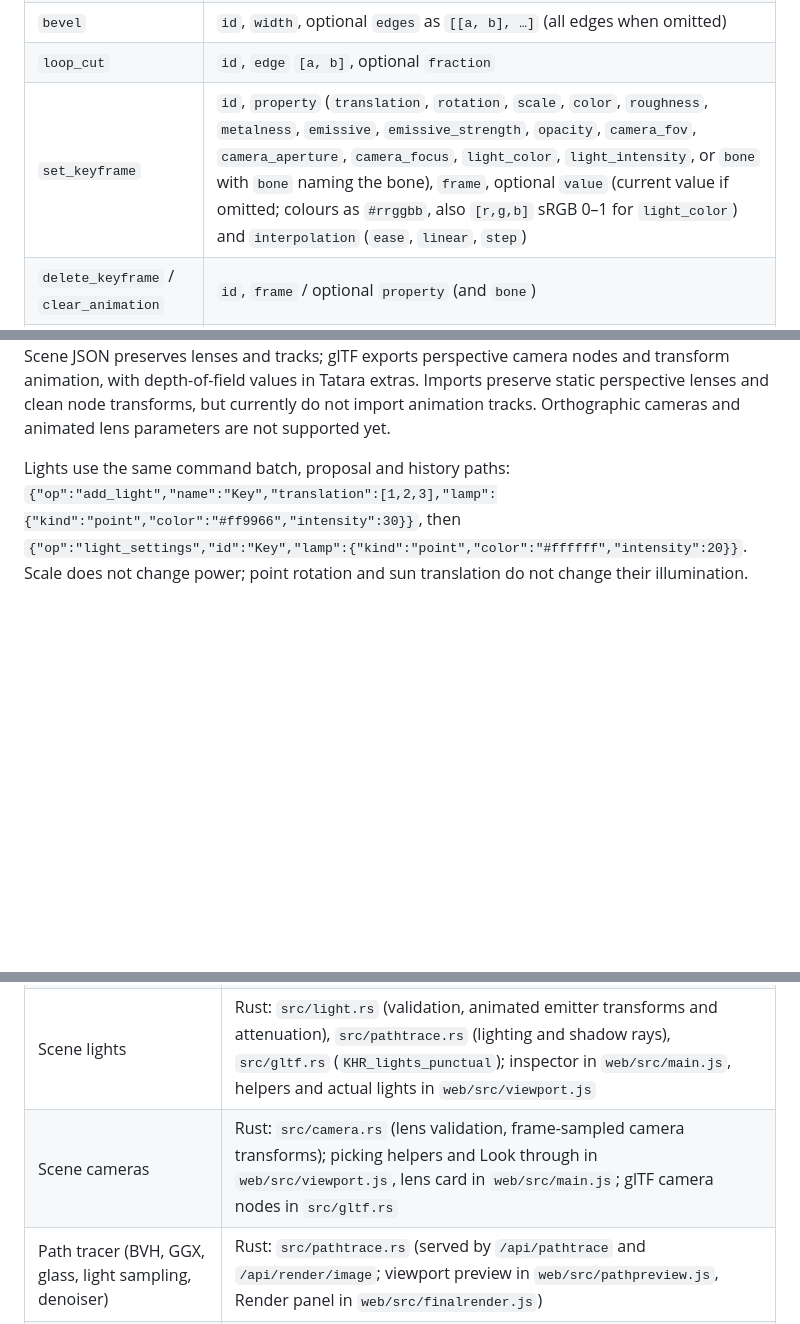
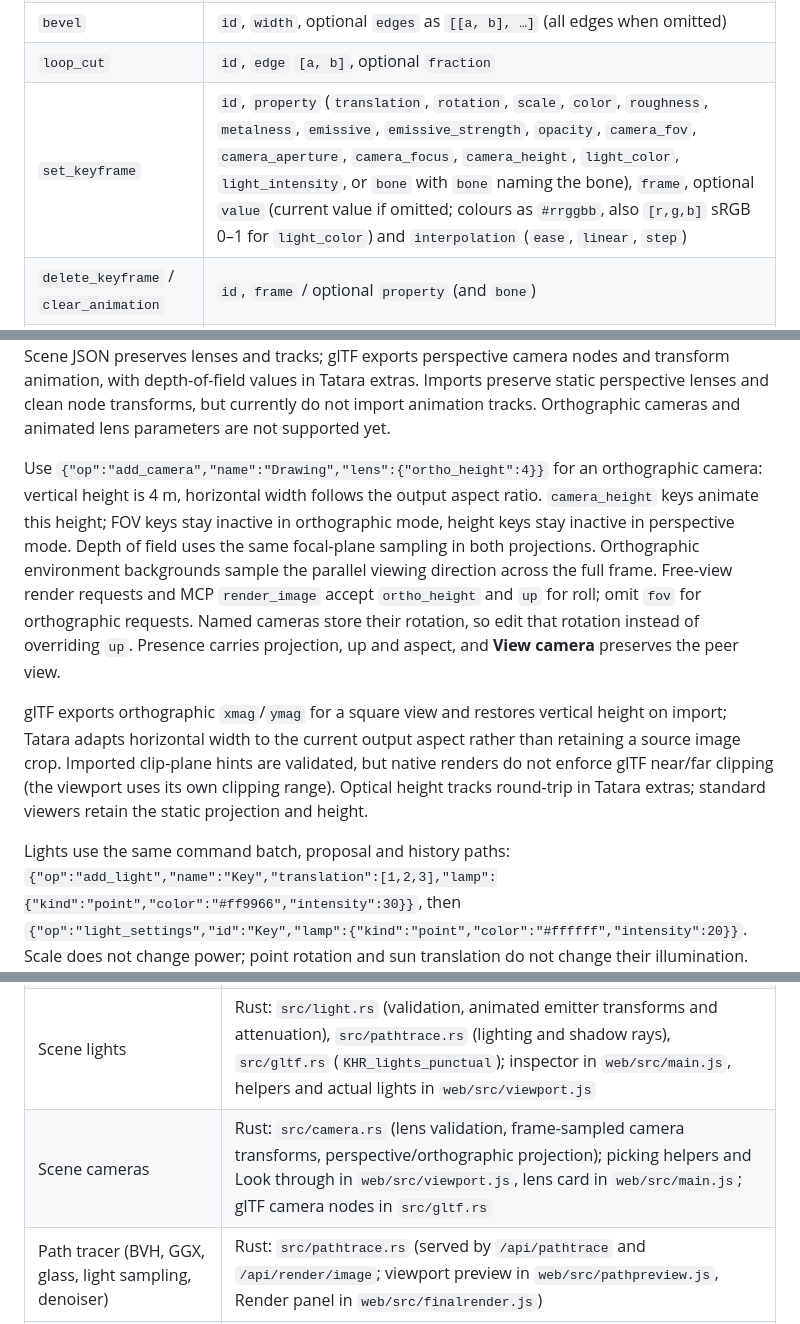
Before and after one commit to rsasaki0109/Tatara, a Markdown page: README.md, 3 parts joined by grey strips. Rendered like a GitHub page; blank space fills up the shorter version.

```diff
--- a/README.md
+++ b/README.md
@@ -332,7 +336,7 @@ curl http://127.0.0.1:3000/api/commands \
 | `move_vertices` | `id`, `vertices` (indices), `offset` |
 | `bevel` | `id`, `width`, optional `edges` as `[[a, b], …]` (all edges when omitted) |
 | `loop_cut` | `id`, `edge` `[a, b]`, optional `fraction` |
-| `set_keyframe` | `id`, `property` (`translation`, `rotation`, `scale`, `color`, `roughness`, `metalness`, `emissive`, `emissive_strength`, `opacity`, `camera_fov`, `camera_aperture`, `camera_focus`, `light_color`, `light_intensity`, or `bone` with `bone` naming the bone), `frame`, optional `value` (current value if omitted; colours as `#rrggbb`, also `[r,g,b]` sRGB 0–1 for `light_color`) and `interpolation` (`ease`, `linear`, `step`) |
+| `set_keyframe` | `id`, `property` (`translation`, `rotation`, `scale`, `color`, `roughness`, `metalness`, `emissive`, `emissive_strength`, `opacity`, `camera_fov`, `camera_aperture`, `camera_focus`, `camera_height`, `light_color`, `light_intensity`, or `bone` with `bone` naming the bone), `frame`, optional `value` (current value if omitted; colours as `#rrggbb`, also `[r,g,b]` sRGB 0–1 for `light_color`) and `interpolation` (`ease`, `linear`, `step`) |
 | `delete_keyframe` / `clear_animation` | `id`, `frame` / optional `property` (and `bone`) |
 | `rig` | `id`, then `chain` (bones end to end through the mesh, optional `axis` `x`/`y`/`z`) or `bones` (`[{"name", "head", "tail", "parent"?, "rotation"?}]`, parents listed first; empty removes the rig) |
 | `pose` | `id`, `bone`, `rotation` (Euler XYZ radians about the bone's head) |
@@ -372,6 +376,10 @@ Opt into safe replay with `{"expected_revision":12,"rebase":true,"commands":[{"o
 Maintain a layout with `{"op":"arrange","ids":["Chair A","Chair B"],"layout":"circle","around":"Table","spacing":0.4,"keep":true}`. With `around`, the reference always leads. Without it, `center` is fixed (omitting it captures the initial mean of item centres). `around` and `center` cannot both be set for maintained layouts. Reapplying the same member set replaces its rule, preserving the id; remove it with `{"op":"unarrange","id":1}`. Spacing and radius are finite metres in 0–100, up to 200 disjoint items per layout and 32 maintained layouts per scene. A member may belong to one maintained layout, and rules must converge within the shared 32-pass solver or the batch is refused. Scene files and `GET /api/context` include `arrangements`, and inspection reports loaded layout violations.
 
 Render a saved shot with `GET /api/render/image?camera=Shot&w=1280&h=720&samples=128` or use `camera=1`; progressive `/api/pathtrace` accepts the same selector. With `frames=1-48`, each frame samples the camera's transform and lens and every light's transform, colour and intensity. Explicit `fov`, `aperture` and `focus` override its lens for that request; `eye`/`target` cannot be mixed with `camera`. Explicit free-view cameras also accept `up=x,y,z` for roll. Cameras have no renderable mesh or spatial-constraint/layout membership; the small body in the viewport is only a picking helper. Scene JSON preserves lenses and tracks; glTF exports perspective camera nodes and transform animation, with depth-of-field values in Tatara extras. Imports preserve static perspective lenses and clean node transforms, but currently do not import animation tracks. Orthographic cameras and animated lens parameters are not supported yet.
+
+Use `{"op":"add_camera","name":"Drawing","lens":{"ortho_height":4}}` for an orthographic camera: vertical height is 4 m, horizontal width follows the output aspect ratio. `camera_height` keys animate this height; FOV keys stay inactive in orthographic mode, height keys stay inactive in perspective mode. Depth of field uses the same focal-plane sampling in both projections. Orthographic environment backgrounds sample the parallel viewing direction across the full frame. Free-view render requests and MCP `render_image` accept `ortho_height` and `up` for roll; omit `fov` for orthographic requests. Named cameras store their rotation, so edit that rotation instead of overriding `up`. Presence carries projection, up and aspect, and **View camera** preserves the peer view.
+
+glTF exports orthographic `xmag`/`ymag` for a square view and restores vertical height on import; Tatara adapts horizontal width to the current output aspect rather than retaining a source image crop. Imported clip-plane hints are validated, but native renders do not enforce glTF near/far clipping (the viewport uses its own clipping range). Optical height tracks round-trip in Tatara extras; standard viewers retain the static projection and height.
 
 Lights use the same command batch, proposal and history paths: `{"op":"add_light","name":"Key","translation":[1,2,3],"lamp":{"kind":"point","color":"#ff9966","intensity":30}}`, then `{"op":"light_settings","id":"Key","lamp":{"kind":"point","color":"#ffffff","intensity":20}}`. Scale does not change power; point rotation and sun translation do not change their illumination. glTF exports/imports point and directional lights through `KHR_lights_punctual`, including static colour/intensity and transform animation on export. Imports preserve static transforms and optical property tracks in Tatara extras; standard node transform animation import remains unsupported. Light geometry, modifiers, rigs and assembly membership are refused. Spot/area lights and soft analytic-light shadows are not supported yet; emissive meshes remain available for area illumination. Viewport shadow maps are approximate; final/agent traced views use actual geometry and light distance for shadow visibility.
 
@@ -416,7 +424,7 @@ This needs ffmpeg and a Chromium build. Set `TATARA_BROWSER_PATH` if Playwright'
 | Headless renderer for agent vision | Rust: `src/render.rs` (CPU rasterizer, shadow map, no GPU needed) |
 | Rigs (bones, automatic weights, skinning) | Rust: `src/rig.rs` (viewport skinning in `web/src/rig.js`, glTF skins in `src/gltf.rs`) |
 | Scene lights | Rust: `src/light.rs` (validation, animated emitter transforms and attenuation), `src/pathtrace.rs` (lighting and shadow rays), `src/gltf.rs` (`KHR_lights_punctual`); inspector in `web/src/main.js`, helpers and actual lights in `web/src/viewport.js` |
-| Scene cameras | Rust: `src/camera.rs` (lens validation, frame-sampled camera transforms); picking helpers and Look through in `web/src/viewport.js`, lens card in `web/src/main.js`; glTF camera nodes in `src/gltf.rs` |
+| Scene cameras | Rust: `src/camera.rs` (lens validation, frame-sampled camera transforms, perspective/orthographic projection); picking helpers and Look through in `web/src/viewport.js`, lens card in `web/src/main.js`; glTF camera nodes in `src/gltf.rs` |
 | Path tracer (BVH, GGX, glass, light sampling, denoiser) | Rust: `src/pathtrace.rs` (served by `/api/pathtrace` and `/api/render/image`; viewport preview in `web/src/pathpreview.js`, Render panel in `web/src/finalrender.js`) |
 | Proposals (review, variants, diffs) | Rust: `src/proposal.rs` and `Editor::propose`/`accept`/`reject` in `src/engine.rs` (tray in `web/src/proposals.js`) |
 | Bounded geometric face references | Rust: `src/face.rs`, resolved by `extrude`/`inset` in `src/engine.rs`; UI single-face capture in `web/src/main.js`, editable query fields in History |
```
Also changed, not shown: other parts of README.md (+10 -6 lines), docs/media/orthographicCamera.gif (added), 17 other files.
